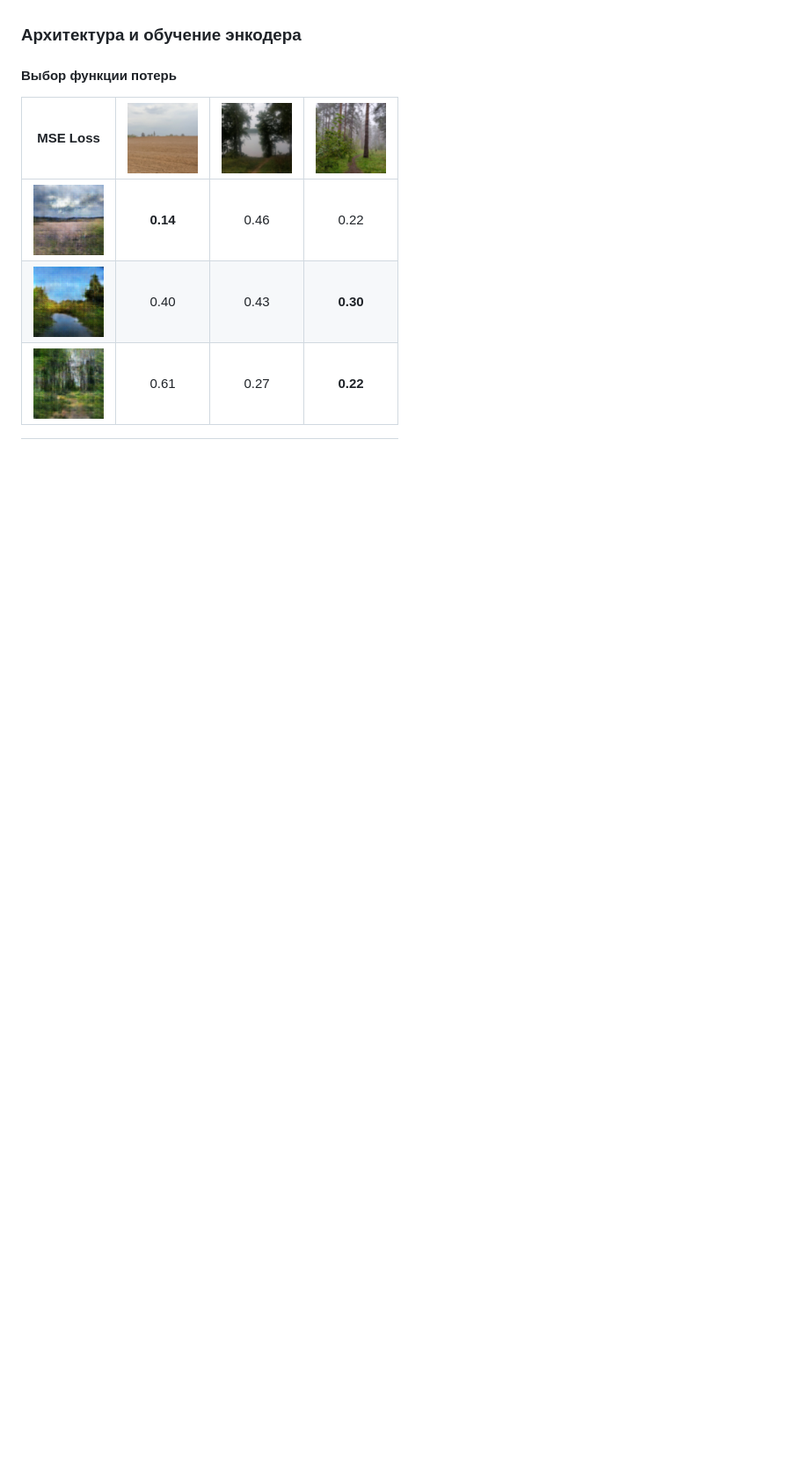
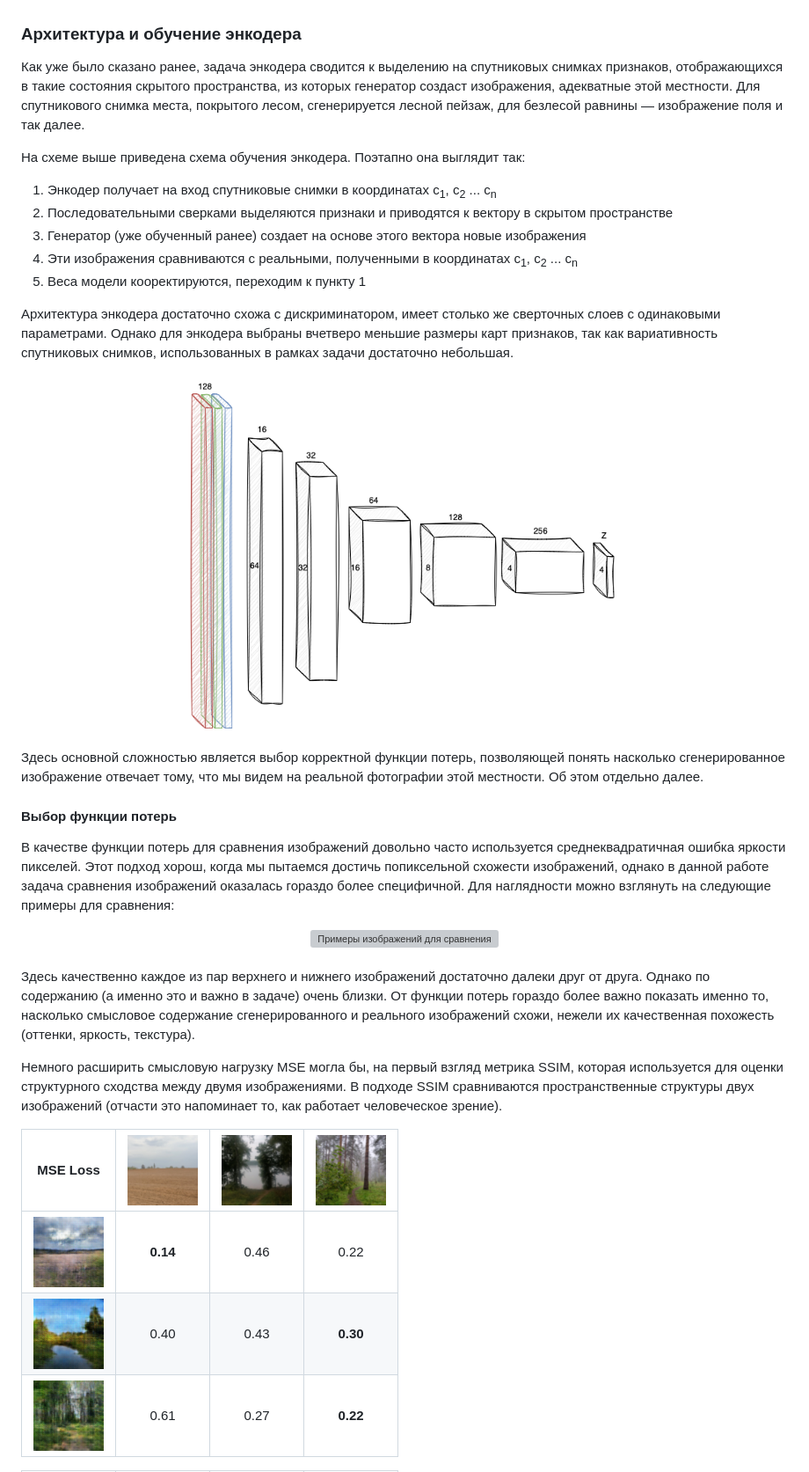
Before and after one commit to prozoroff/dll-29, a Markdown page: final_project/readme.md, the part around one of its changes. Shown at 88% size. Rendered like a GitHub page; blank space fills up the shorter version; grey boxes are pictures that could not be loaded.

```diff
--- a/final_project/readme.md
+++ b/final_project/readme.md
@@ -109,7 +110,35 @@
 
 ### Архитектура и обучение энкодера
 
+Как уже было сказано ранее, задача энкодера сводится к выделению на спутниковых снимках признаков, отображающихся в такие состояния скрытого пространства, из которых генератор создаст изображения, адекватные этой местности. Для спутникового снимка места, покрытого лесом, сгенерируется лесной пейзаж, для безлесой равнины — изображение поля и так далее.
+
+На схеме выше приведена схема обучения энкодера. Поэтапно она выглядит так:
+
+1. Энкодер получает на вход спутниковые снимки в координатах c<sub>1</sub>, c<sub>2</sub> ... c<sub>n</sub>
+2. Последовательными сверками выделяются признаки и приводятся к вектору в скрытом пространстве
+3. Генератор (уже обученный ранее) создает на основе этого вектора новые изображения
+4. Эти изображения сравниваются с реальными, полученными в координатах c<sub>1</sub>, c<sub>2</sub> ... c<sub>n</sub>
+5. Веса модели кооректируются, переходим к пункту 1
+
+Архитектура энкодера достаточно схожа с дискриминатором, имеет столько же сверточных слоев с одинаковыми параметрами. Однако для энкодера выбраны вчетверо меньшие размеры карт признаков, так как вариативность спутниковых снимков, использованных в рамках задачи достаточно небольшая.
+
+<div align="center" >
+  <img alt="Архитектура энкодера" src="./assets/encoder.png" width="500px" />
+</div><br/>
+
+Здесь основной сложностью является выбор корректной функции потерь, позволяющей понять насколько сгенерированное изображение отвечает тому, что мы видем на реальной фотографии этой местности. Об этом отдельно далее.
+
 #### Выбор функции потерь
+
+В качестве функции потерь для сравнения изображений довольно часто используется среднеквадратичная ошибка яркости пикселей. Этот подход хорош, когда мы пытаемся достичь попиксельной схожести изображений, однако в данной работе задача сравнения изображений оказалась гораздо более специфичной. Для наглядности можно взглянуть на следующие примеры для сравнения:
+
+<div align="center" >
+  <img alt="Примеры изображений для сравнения" src="./assets/loss_samples/all_samples.png" width="400px" />
+</div><br/>
+
+Здесь качественно каждое из пар верхнего и нижнего изображений достаточно далеки друг от друга. Однако по содержанию (а именно это и важно в задаче) очень близки. От функции потерь гораздо более важно показать именно то, насколько смысловое содержание сгенерированного и реального изображений схожи, нежели их качественная похожесть (оттенки, яркость, текстура).
+
+Немного расширить смысловую нагрузку MSE могла бы, на первый взгляд метрика SSIM, которая используется для оценки структурного сходства между двумя изображениями. В подходе SSIM сравниваются пространственные структуры двух изображений (отчасти это напоминает то, как работает человеческое зрение).
 
 | MSE Loss | <img src="./assets/loss_samples/real1.png" width="80" height="80"> | <img src="./assets/loss_samples/real2.png" width="80" height="80"> | <img src="./assets/loss_samples/real3.png" width="80" height="80"> |
 | - | :-: | :-: | :-: |
```
Also changed, not shown: other parts of final_project/readme.md (+13 -10 lines).
